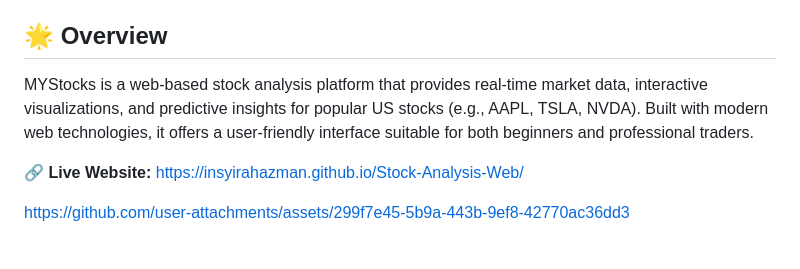
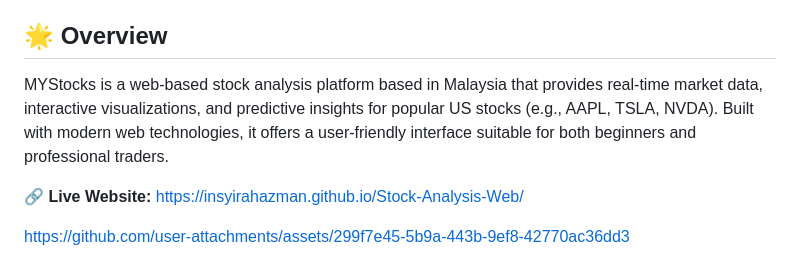
Before and after one commit to insyirahazman/Stock-Analysis-Web, a Markdown page: README.md, the part around the change. Drawn GitHub-style.

```diff
--- a/README.md
+++ b/README.md
@@ -6,7 +6,7 @@ A comprehensive web-based stock analysis platform designed for traders, investor
 
 ## 🌟 Overview
 
-MYStocks is a web-based stock analysis platform that provides real-time market data, interactive visualizations, and predictive insights for popular US stocks (e.g., AAPL, TSLA, NVDA). Built with modern web technologies, it offers a user-friendly interface suitable for both beginners and professional traders.
+MYStocks is a web-based stock analysis platform based in Malaysia that provides real-time market data, interactive visualizations, and predictive insights for popular US stocks (e.g., AAPL, TSLA, NVDA). Built with modern web technologies, it offers a user-friendly interface suitable for both beginners and professional traders.
 
 **🔗 Live Website:** [https://insyirahazman.github.io/Stock-Analysis-Web/](https://insyirahazman.github.io/Stock-Analysis-Web/)
 
```
